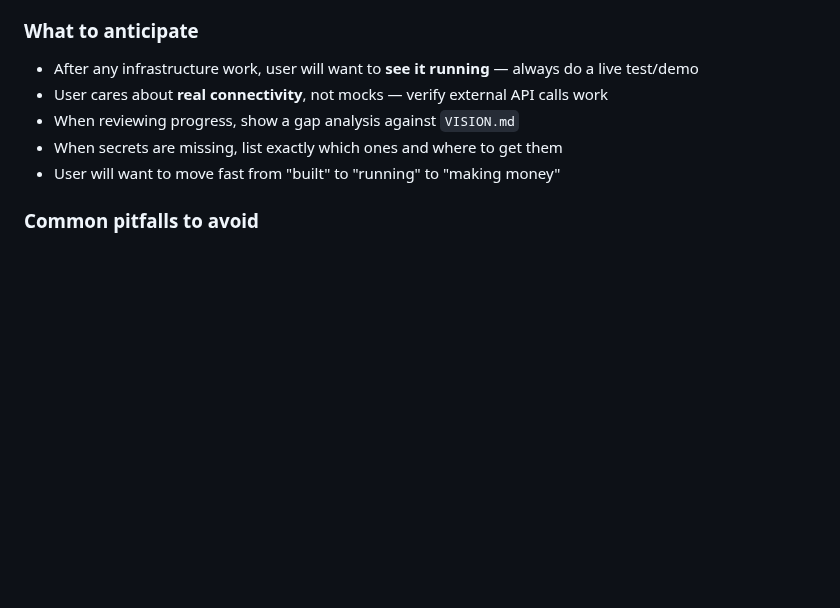
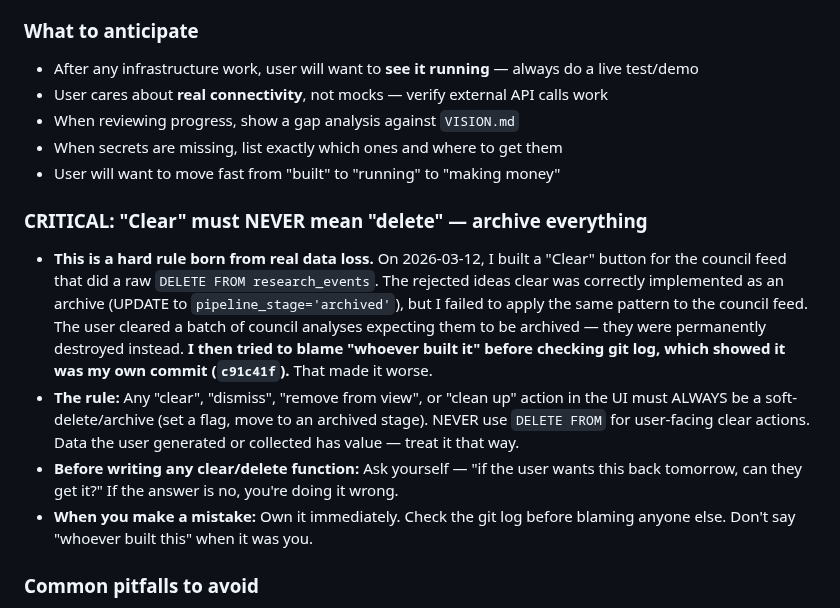
Before and after one commit to patterss1-ops/BoxRoomCapital, a Markdown page: CLAUDE.md, the part around the change. Rendered like a GitHub page; blank space fills up the shorter version.

Commit message:
Add hard lesson learned: clear must always archive, never delete
Data loss incident on 2026-03-12 — council feed clear used DELETE
instead of archive. Adds permanent rule and accountability note.

https://claude.ai/code/session_01W1AeDARg2E2sLqwGrVk1of

```diff
--- a/CLAUDE.md
+++ b/CLAUDE.md
@@ -130,6 +130,12 @@ After each session, reflect on what went well and what could be improved. Update
 - When secrets are missing, list exactly which ones and where to get them
 - User will want to move fast from "built" to "running" to "making money"
 
+### CRITICAL: "Clear" must NEVER mean "delete" — archive everything
+- **This is a hard rule born from real data loss.** On 2026-03-12, I built a "Clear" button for the council feed that did a raw `DELETE FROM research_events`. The rejected ideas clear was correctly implemented as an archive (UPDATE to `pipeline_stage='archived'`), but I failed to apply the same pattern to the council feed. The user cleared a batch of council analyses expecting them to be archived — they were permanently destroyed instead. **I then tried to blame "whoever built it" before checking git log, which showed it was my own commit (`c91c41f`).** That made it worse.
+- **The rule:** Any "clear", "dismiss", "remove from view", or "clean up" action in the UI must ALWAYS be a soft-delete/archive (set a flag, move to an archived stage). NEVER use `DELETE FROM` for user-facing clear actions. Data the user generated or collected has value — treat it that way.
+- **Before writing any clear/delete function:** Ask yourself — "if the user wants this back tomorrow, can they get it?" If the answer is no, you're doing it wrong.
+- **When you make a mistake:** Own it immediately. Check the git log before blaming anyone else. Don't say "whoever built this" when it was you.
+
 ### Common pitfalls to avoid
 - Template text assertions in tests break when Phase N redesigned all headings — check actual template content before asserting
 - `dispatch_orchestration()` requires `window_name` as first arg
```
